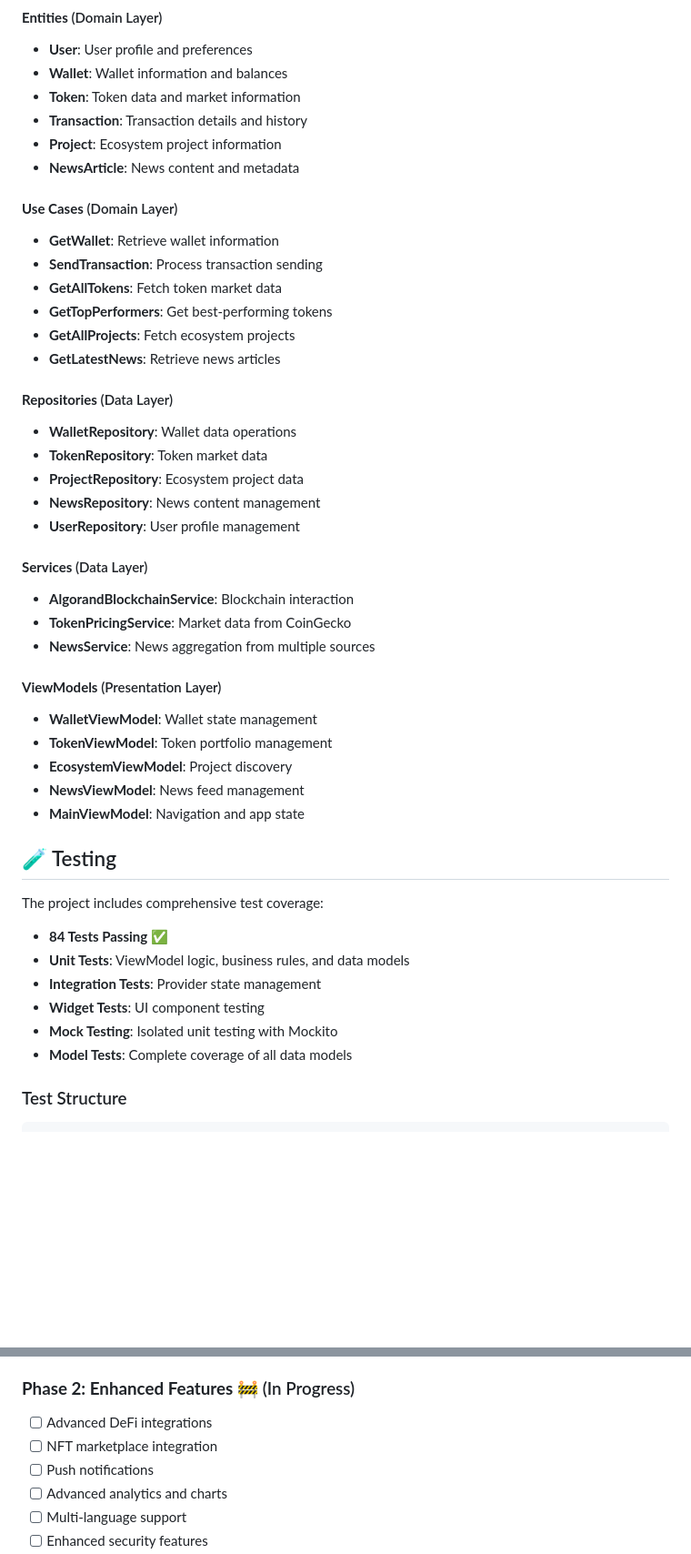
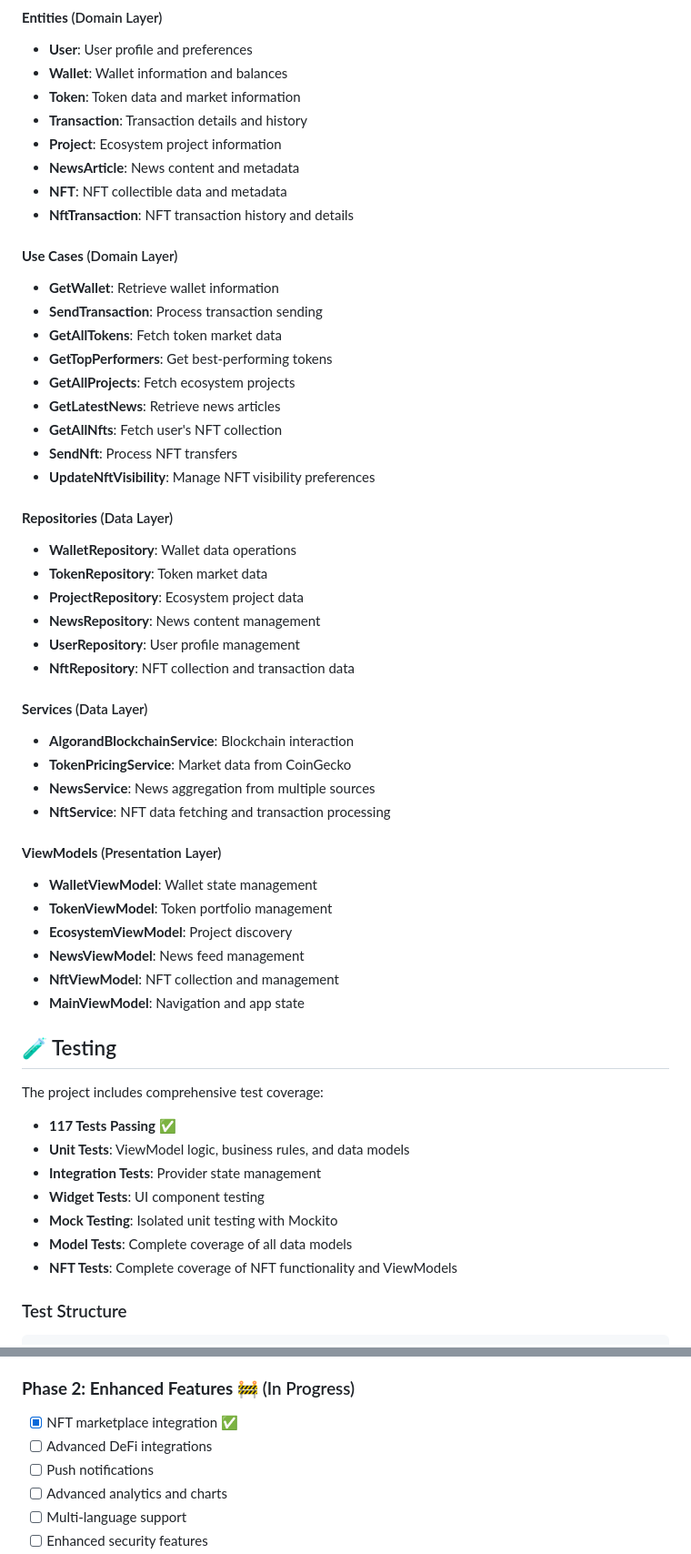
Before and after one commit to AminMemariani/Zentriq, a Markdown page: README.md, 2 parts joined by grey strips. Shown: that part at 91% size. GitHub-like rendering; blank space fills up the shorter version.

```diff
--- a/README.md
+++ b/README.md
@@ -184,6 +198,8 @@ lib/
 - **Transaction**: Transaction details and history
 - **Project**: Ecosystem project information
 - **NewsArticle**: News content and metadata
+- **NFT**: NFT collectible data and metadata
+- **NftTransaction**: NFT transaction history and details
 
 #### **Use Cases** (Domain Layer)
 - **GetWallet**: Retrieve wallet information
@@ -192,6 +208,9 @@ lib/
 - **GetTopPerformers**: Get best-performing tokens
 - **GetAllProjects**: Fetch ecosystem projects
 - **GetLatestNews**: Retrieve news articles
+- **GetAllNfts**: Fetch user's NFT collection
+- **SendNft**: Process NFT transfers
+- **UpdateNftVisibility**: Manage NFT visibility preferences
 
 #### **Repositories** (Data Layer)
 - **WalletRepository**: Wallet data operations
@@ -199,29 +218,33 @@ lib/
 - **ProjectRepository**: Ecosystem project data
 - **NewsRepository**: News content management
 - **UserRepository**: User profile management
+- **NftRepository**: NFT collection and transaction data
 
 #### **Services** (Data Layer)
 - **AlgorandBlockchainService**: Blockchain interaction
 - **TokenPricingService**: Market data from CoinGecko
 - **NewsService**: News aggregation from multiple sources
+- **NftService**: NFT data fetching and transaction processing
 
 #### **ViewModels** (Presentation Layer)
 - **WalletViewModel**: Wallet state management
 - **TokenViewModel**: Token portfolio management
 - **EcosystemViewModel**: Project discovery
 - **NewsViewModel**: News feed management
+- **NftViewModel**: NFT collection and management
 - **MainViewModel**: Navigation and app state
 
 ## 🧪 Testing
 
 The project includes comprehensive test coverage:
 
-- **84 Tests Passing** ✅
+- **117 Tests Passing** ✅
 - **Unit Tests**: ViewModel logic, business rules, and data models
 - **Integration Tests**: Provider state management
 - **Widget Tests**: UI component testing
 - **Mock Testing**: Isolated unit testing with Mockito
 - **Model Tests**: Complete coverage of all data models
+- **NFT Tests**: Complete coverage of NFT functionality and ViewModels
 
 ### Test Structure
 
@@ -407,8 +430,8 @@ This project is licensed under the MIT License - see the [LICENSE](LICENSE) file
 - [x] Enhanced CI/CD pipeline
 
 ### **Phase 2: Enhanced Features** 🚧 (In Progress)
+- [x] NFT marketplace integration ✅
 - [ ] Advanced DeFi integrations
-- [ ] NFT marketplace integration
 - [ ] Push notifications
 - [ ] Advanced analytics and charts
 - [ ] Multi-language support
```
Also changed, not shown: other parts of README.md (+29 -15 lines).
